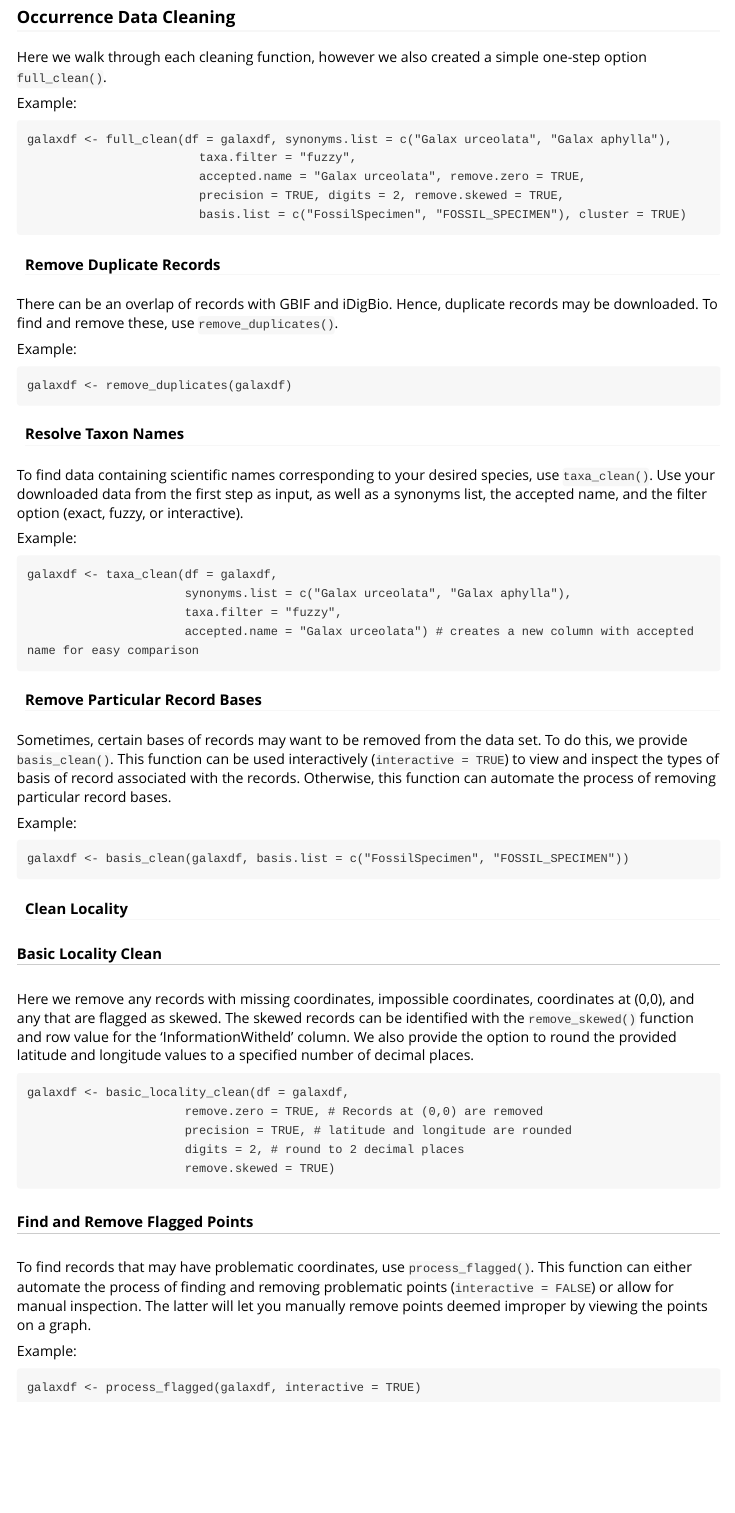
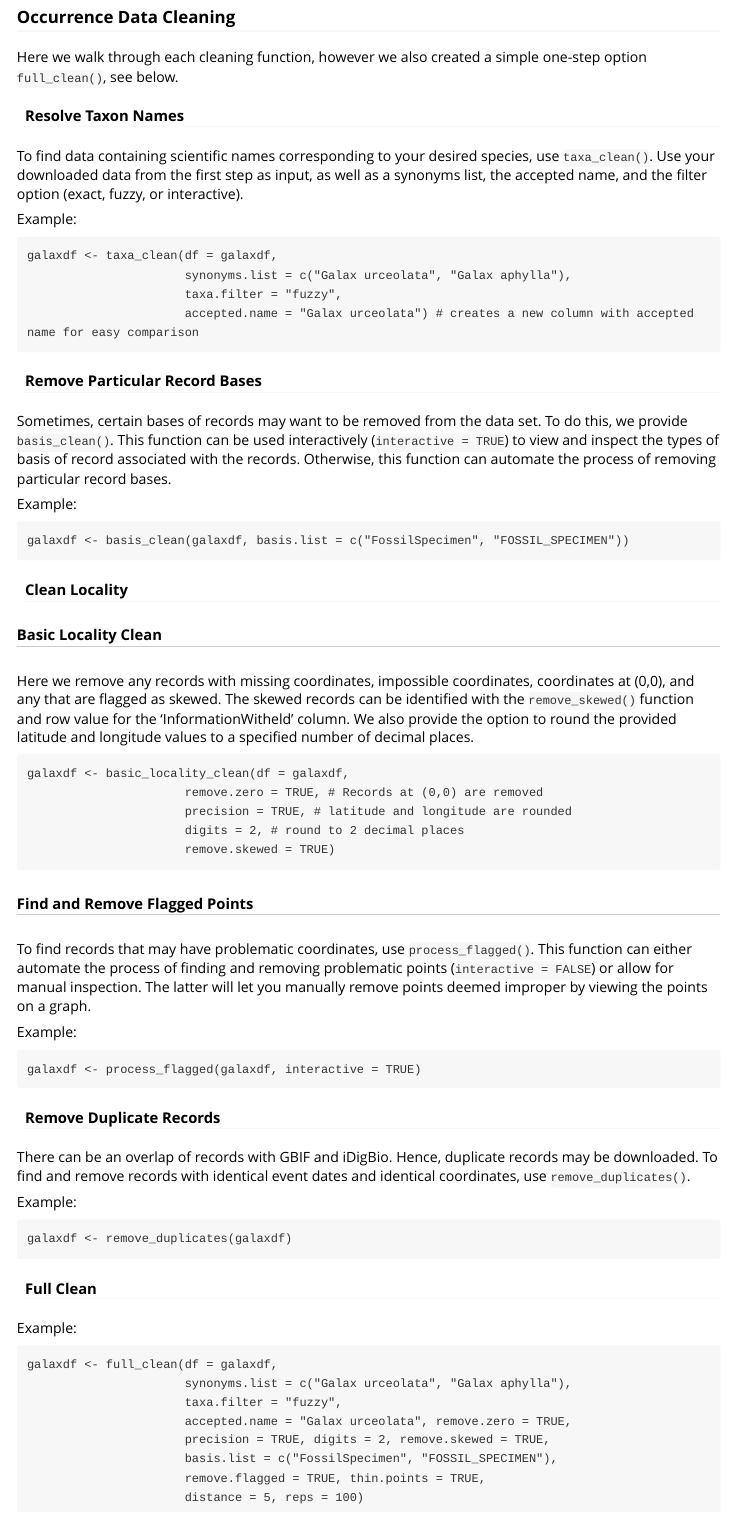
Before and after one commit to nataliepatten/gatoRs, an R Markdown document (vignettes/Introduction.Rmd): the page in a window 1100 px wide, from 1930 px down. Rendered offline with R 4.5, knitr and Pandoc, with nearby package versions.

Commit message:
modiified article

````diff
--- a/vignettes/Introduction.Rmd
+++ b/vignettes/Introduction.Rmd
@@ -82,24 +82,7 @@ to_georeference <- need_to_georeference(galaxdf)
 ```
 
 ### Occurrence Data Cleaning
-Here we walk through each cleaning function, however we also created a simple one-step option `full_clean()`.
-
-Example:
-```
-galaxdf <- full_clean(df = galaxdf, synonyms.list = c("Galax urceolata", "Galax aphylla"),
-                        taxa.filter = "fuzzy",
-                        accepted.name = "Galax urceolata", remove.zero = TRUE,
-                        precision = TRUE, digits = 2, remove.skewed = TRUE,
-                        basis.list = c("FossilSpecimen", "FOSSIL_SPECIMEN"), cluster = TRUE)
-```
-#### Remove Duplicate Records
-There can be an overlap of records with GBIF and iDigBio. Hence, duplicate records may be downloaded.
-To find and remove these, use `remove_duplicates()`.
-
-Example:
-```
-galaxdf <- remove_duplicates(galaxdf)
-```
+Here we walk through each cleaning function, however we also created a simple one-step option `full_clean()`, see below.
 
 #### Resolve Taxon Names
 To find data containing scientific names corresponding to your desired species, use `taxa_clean()`. Use your downloaded data from the first step as input, as well as a synonyms list, the accepted name, and the filter option (exact, fuzzy, or interactive).
@@ -142,3 +125,25 @@ Example:
 ```
 galaxdf <- process_flagged(galaxdf, interactive = TRUE)
 ```
+
+#### Remove Duplicate Records
+There can be an overlap of records with GBIF and iDigBio. Hence, duplicate records may be downloaded. To find and remove records with identical event dates and identical coordinates, use `remove_duplicates()`.
+
+Example:
+```
+galaxdf <- remove_duplicates(galaxdf)
+```
+
+#### Full Clean
+
+Example:
+```
+galaxdf <- full_clean(df = galaxdf,
+                      synonyms.list = c("Galax urceolata", "Galax aphylla"),
+                      taxa.filter = "fuzzy",
+                      accepted.name = "Galax urceolata", remove.zero = TRUE,
+                      precision = TRUE, digits = 2, remove.skewed = TRUE,
+                      basis.list = c("FossilSpecimen", "FOSSIL_SPECIMEN"),
+                      remove.flagged = TRUE, thin.points = TRUE,
+                      distance = 5, reps = 100)
+```
````
